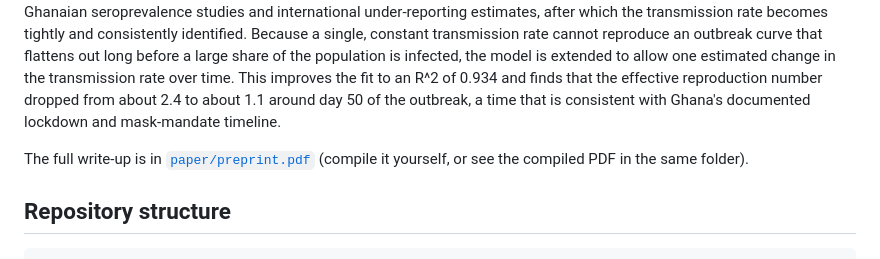
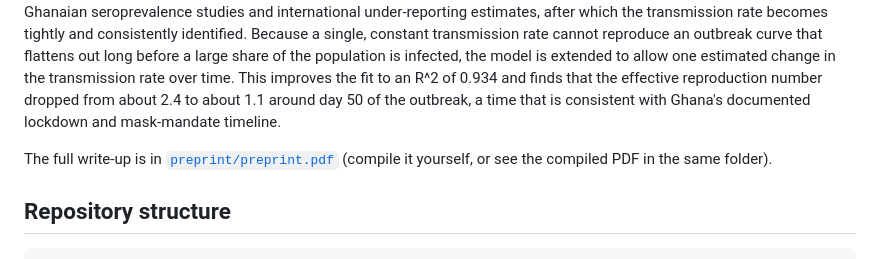
Before and after one commit to Frank-Anokye/gwo-seir-identifiability, a Markdown page: README.md, the part around the change. Drawn GitHub-style.

```diff
--- a/README.md
+++ b/README.md
@@ -9,7 +9,7 @@ Exposed, Infectious, Recovered (SEIR) disease model to real, publicly reported C
 process many times from different random starting points and
 comparing the results, instead of reporting a single fitted curve. The problem is then resolved using outside evidence from Ghanaian seroprevalence studies and international under-reporting estimates, after which the transmission rate becomes tightly and consistently identified. Because a single, constant transmission rate cannot reproduce an outbreak curve that flattens out long before a large share of the population is infected, the model is extended to allow one estimated change in the transmission rate over time. This improves the fit to an R^2 of 0.934 and finds that the effective reproduction number dropped from about 2.4 to about 1.1 around day 50 of the outbreak, a time that is consistent with Ghana's documented lockdown and mask-mandate timeline.
 
-The full write-up is in [`paper/preprint.pdf`](paper/preprint.pdf)
+The full write-up is in [`preprint/preprint.pdf`](preprint/preprint.pdf)
 (compile it yourself, or see the compiled PDF in the same folder).
 
 ## Repository structure
```
